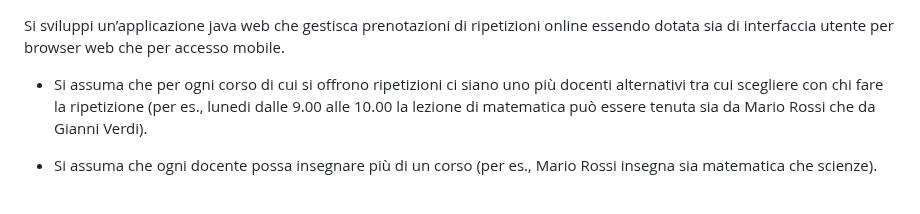
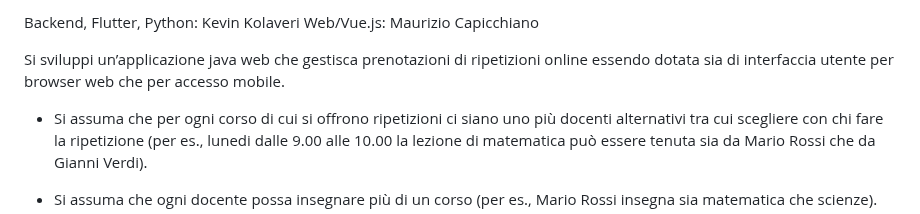
Before and after one commit to amxDusT/Progetto-IUM-TWEB, a Markdown page: README.md, the part around the change. Rendered like a GitHub page.

```diff
--- a/README.md
+++ b/README.md
@@ -1,3 +1,6 @@
+Backend, Flutter, Python: Kevin Kolaveri
+Web/Vue.js: Maurizio Capicchiano
+
 
 Si sviluppi un’applicazione java web che gestisca prenotazioni di ripetizioni online
 essendo dotata sia di interfaccia utente per browser web che per accesso mobile.
```
